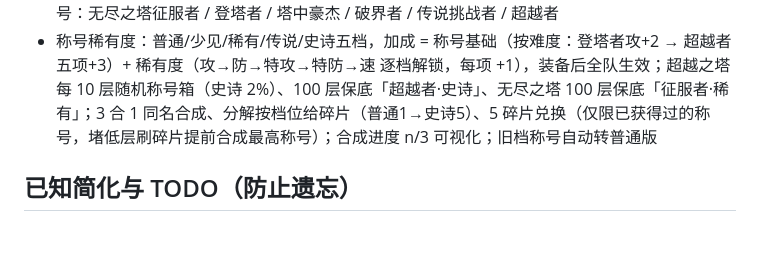
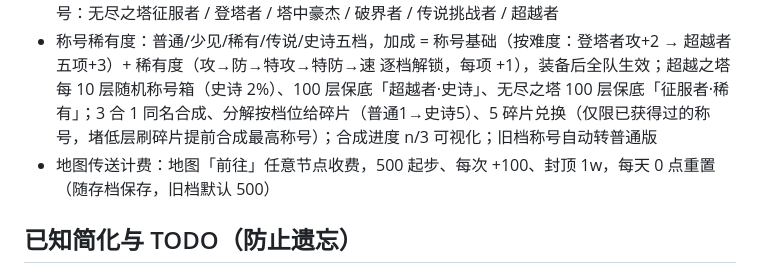
Before and after one commit to haodongxi/bkmgame, a Markdown page: AGENTS.md, the part around the change. Rendered like a GitHub page; blank space fills up the shorter version.

Commit message:
docs: 记录地图传送计费规则（500起步+100封顶1w、每日0点重置）

```diff
--- a/AGENTS.md
+++ b/AGENTS.md
@@ -320,6 +320,7 @@
 - 闪光系统：闪光石让宝可梦变闪光形态（金色像素配色 + ✨ 标记 + 图鉴金色 icon）
 - 称号系统：称号图鉴（图鉴合集第 4 Tab）+ 可装备称号（显示在玩家名与首发宝可梦前），称号：无尽之塔征服者 / 登塔者 / 塔中豪杰 / 破界者 / 传说挑战者 / 超越者
 - 称号稀有度：普通/少见/稀有/传说/史诗五档，加成 = 称号基础（按难度：登塔者攻+2 → 超越者五项+3）+ 稀有度（攻→防→特攻→特防→速 逐档解锁，每项 +1），装备后全队生效；超越之塔每 10 层随机称号箱（史诗 2%）、100 层保底「超越者·史诗」、无尽之塔 100 层保底「征服者·稀有」；3 合 1 同名合成、分解按档位给碎片（普通1→史诗5）、5 碎片兑换（仅限已获得过的称号，堵低层刷碎片提前合成最高称号）；合成进度 n/3 可视化；旧档称号自动转普通版
+- 地图传送计费：地图「前往」任意节点收费，500 起步、每次 +100、封顶 1w，每天 0 点重置（随存档保存，旧档默认 500）
 
 ## 已知简化与 TODO（防止遗忘）
 
```
